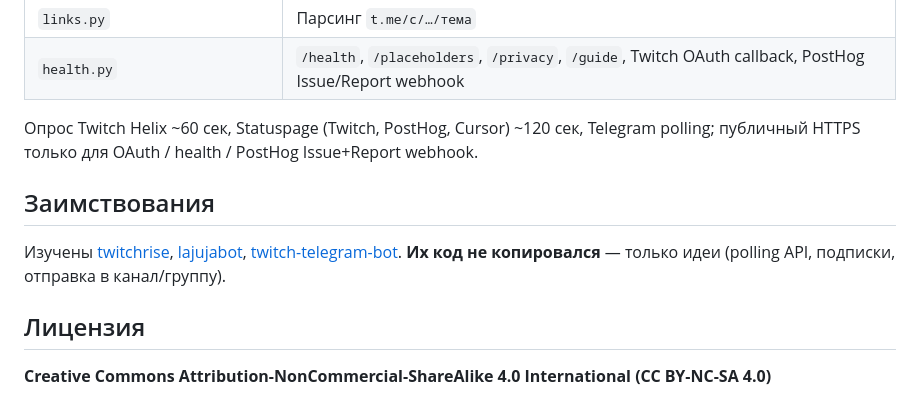
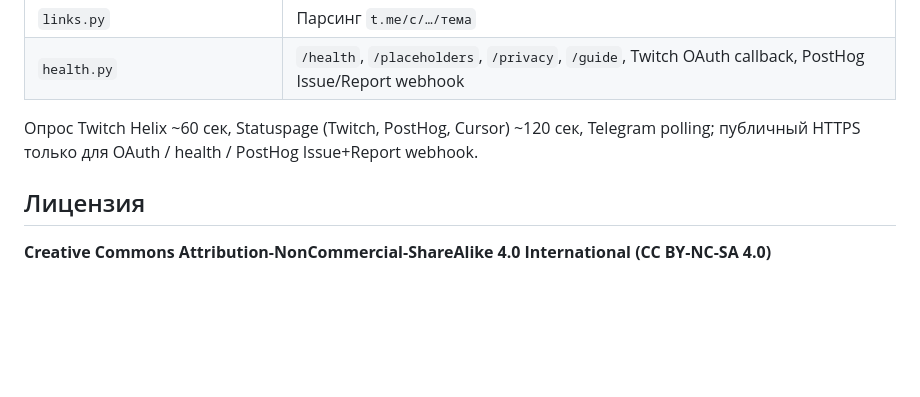
Before and after one commit to Marfa/twitch-telegram-bot, a Markdown page: README.md, the part around the change. Rendered like a GitHub page; blank space fills up the shorter version.

```diff
--- a/README.md
+++ b/README.md
@@ -406,10 +406,6 @@ Churn / блоки: `bot_blocked` с `source` (`my_chat_member`, `delivery`, `ha
 
 Опрос Twitch Helix ~60 сек, Statuspage (Twitch, PostHog, Cursor) ~120 сек, Telegram polling; публичный HTTPS только для OAuth / health / PostHog Issue+Report webhook.
 
-## Заимствования
-
-Изучены [twitchrise](https://github.com/driftywinds/twitchrise), [lajujabot](https://github.com/ria4/lajujabot), [twitch-telegram-bot](https://github.com/mehdizebhi/twitch-telegram-bot). **Их код не копировался** — только идеи (polling API, подписки, отправка в канал/группу).
-
 ## Лицензия
 
 **Creative Commons Attribution-NonCommercial-ShareAlike 4.0 International (CC BY-NC-SA 4.0)**
```
